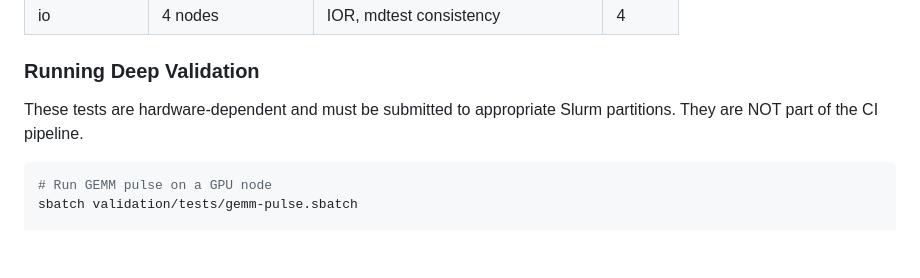
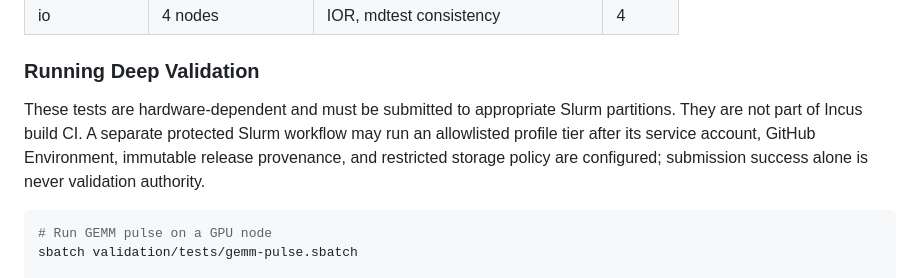
Before and after one commit to mmrezaie/chapar, a Markdown page: validation/ARCHITECTURE.md, the part around the change. GitHub-like rendering; blank space fills up the shorter version.

Commit message:
docs(validation): describe protected validation architecture
Clarify that deep validation is distinct from Incus CI and requires protected identity, immutable provenance, and restricted storage before evidence is authoritative.\n\nSubmission success alone is not hardware validation.\n\nValidation: git diff --check passed; no protected workflow or hardware allocation was run.

Ultraworked with [Sisyphus](https://github.com/code-yeongyu/oh-my-openagent)

````diff
--- a/validation/ARCHITECTURE.md
+++ b/validation/ARCHITECTURE.md
@@ -159,7 +159,11 @@ Beyond integrity validation (module load + basic tool execution), deep validatio
 
 ### Running Deep Validation
 
-These tests are hardware-dependent and must be submitted to appropriate Slurm partitions. They are NOT part of the CI pipeline.
+These tests are hardware-dependent and must be submitted to appropriate Slurm
+partitions. They are not part of Incus build CI. A separate protected Slurm
+workflow may run an allowlisted profile tier after its service account, GitHub
+Environment, immutable release provenance, and restricted storage policy are
+configured; submission success alone is never validation authority.
 
 ```bash
 # Run GEMM pulse on a GPU node
````
